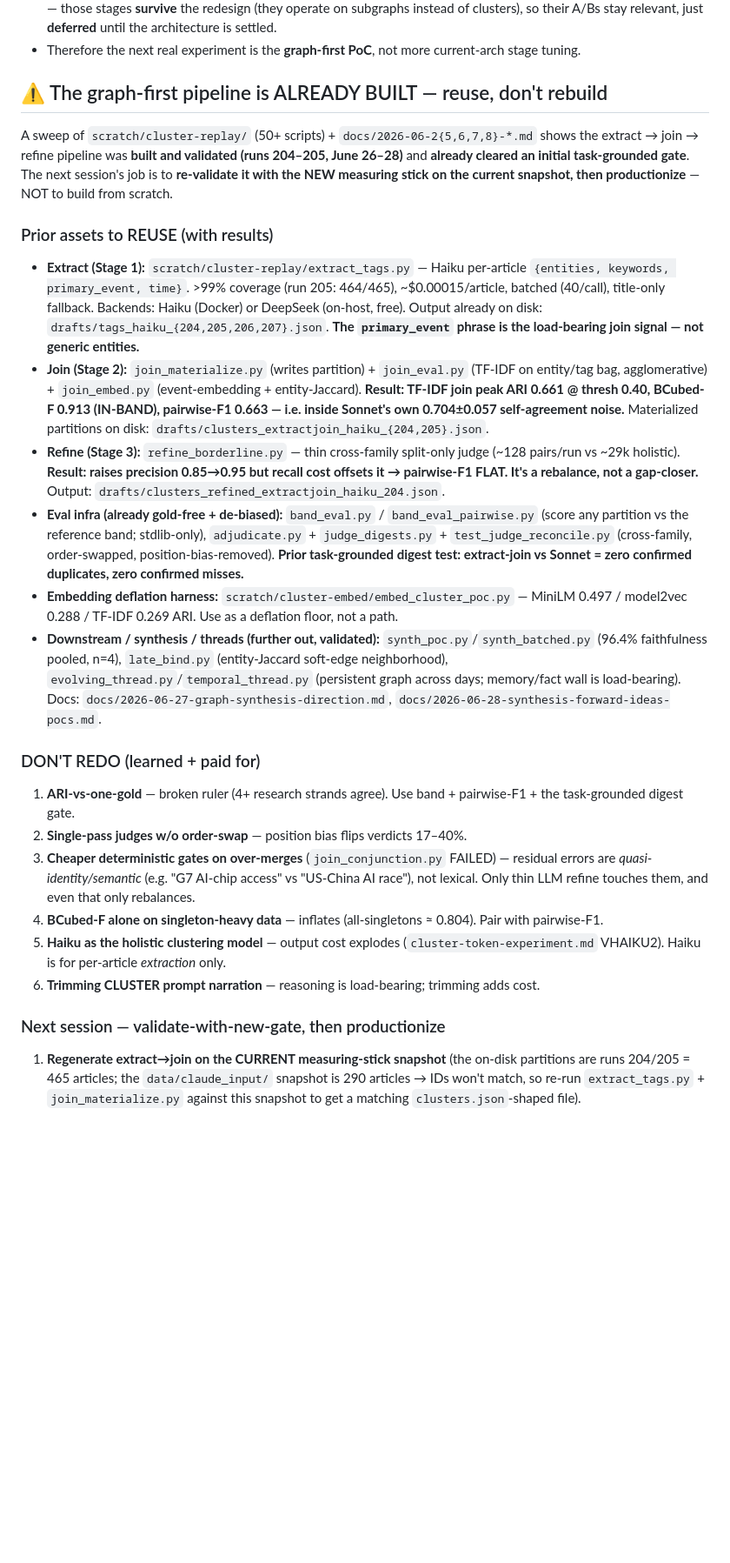
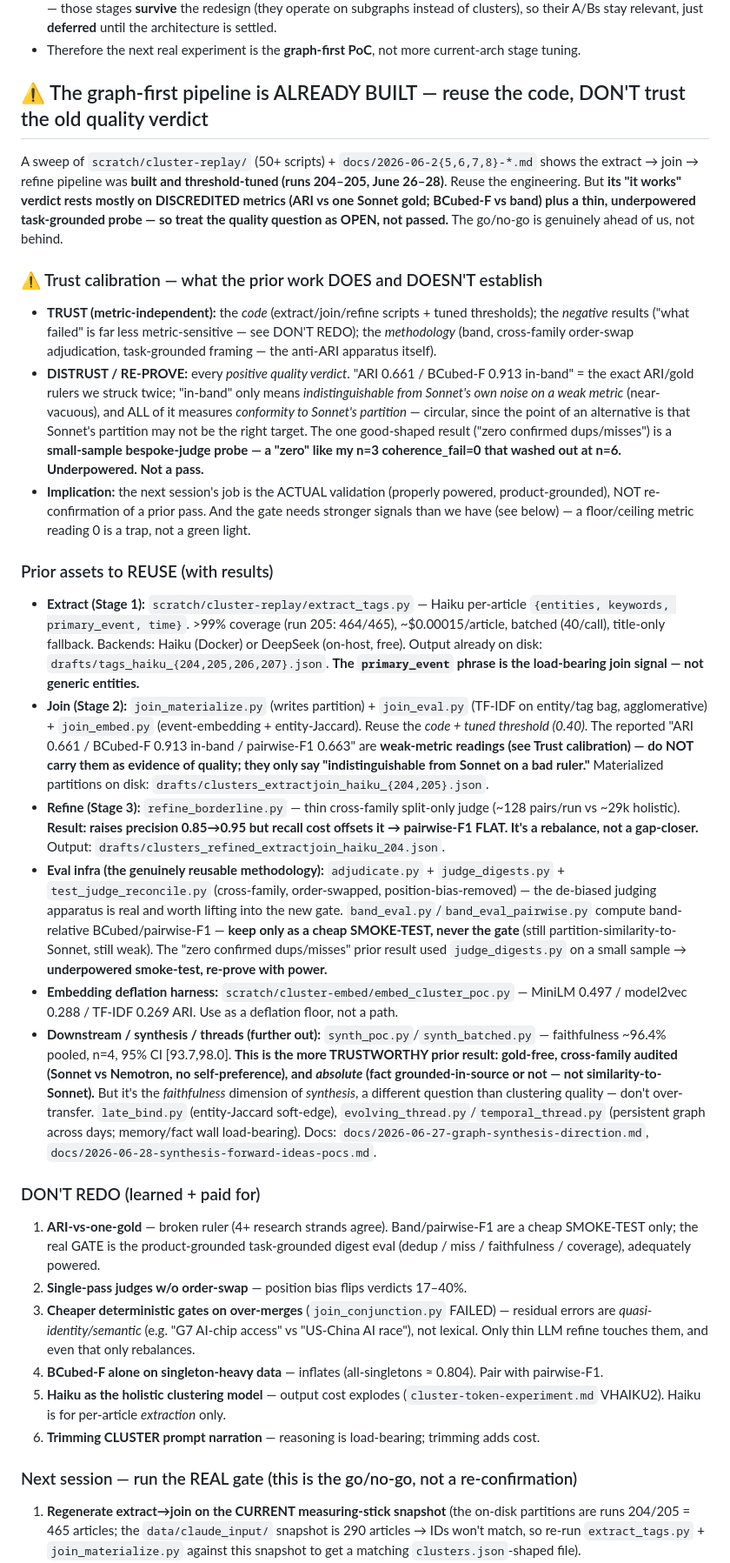
Before and after one commit to SeanLF/claude-rss-news-digest, a Markdown page: docs/2026-06-30-phase2-close-and-graph-poc-handoff.md, the part around one of its changes. Shown at 87% size. Rendered like a GitHub page; blank space fills up the shorter version.

Commit message:
docs(curation): don't launder ARI/gold results into 'validated'
Sean's catch: the prior extract-join PoC's positive verdicts (ARI 0.661,
BCubed-F 0.913 in-band, 'zero dups/misses') rest on the discredited ARI/gold
rulers + an underpowered task-grounded probe -- and are all similarity-to-Sonnet
(circular). Recalibrate the handoff: TRUST the code / negative results /
methodology; DISTRUST every positive quality verdict and re-prove. The go/no-go
is genuinely ahead, not behind. Strengthen the gate: the current measuring stick
is under-instrumented (coherence_fail is a floor-hugging rare-event count that
already fooled me at n=3), so add product-grounded, less-circular signals (cross-
digest dedup; important-story-miss judged over the INPUT not Sonnet's partition;
coverage) and pre-register the bar. Synthesis faithfulness (gold-free, cross-
family, absolute) is the one more-trustworthy prior result.

Co-Authored-By: Claude Opus 4.8 (1M context) <noreply@anthropic.com>

```diff
--- a/docs/2026-06-30-phase2-close-and-graph-poc-handoff.md
+++ b/docs/2026-06-30-phase2-close-and-graph-poc-handoff.md
@@ -33,24 +33,29 @@ n=6 per arm, downstream model fixed at prod's 4.6 so the CLUSTER *partition* is
 - **NOT wasted / keep:** (a) the **measuring stick** (`cluster_taskgrounded_eval.py`) — it's the go/no-go gate for the graph PoC and scores digests regardless of how clusters are formed; (b) **WRITE / SELECT / synthesis** model choices — those stages **survive** the redesign (they operate on subgraphs instead of clusters), so their A/Bs stay relevant, just **deferred** until the architecture is settled.
 - Therefore the next real experiment is the **graph-first PoC**, not more current-arch stage tuning.
 
-## ⚠️ The graph-first pipeline is ALREADY BUILT — reuse, don't rebuild
-A sweep of `scratch/cluster-replay/` (50+ scripts) + `docs/2026-06-2{5,6,7,8}-*.md` shows the extract → join → refine pipeline was **built and validated (runs 204–205, June 26–28)** and **already cleared an initial task-grounded gate**. The next session's job is to **re-validate it with the NEW measuring stick on the current snapshot, then productionize** — NOT to build from scratch.
+## ⚠️ The graph-first pipeline is ALREADY BUILT — reuse the code, DON'T trust the old quality verdict
+A sweep of `scratch/cluster-replay/` (50+ scripts) + `docs/2026-06-2{5,6,7,8}-*.md` shows the extract → join → refine pipeline was **built and threshold-tuned (runs 204–205, June 26–28)**. Reuse the engineering. But **its "it works" verdict rests mostly on DISCREDITED metrics (ARI vs one Sonnet gold; BCubed-F vs band) plus a thin, underpowered task-grounded probe — so treat the quality question as OPEN, not passed.** The go/no-go is genuinely ahead of us, not behind.
+
+### ⚠️ Trust calibration — what the prior work DOES and DOESN'T establish
+- **TRUST (metric-independent):** the *code* (extract/join/refine scripts + tuned thresholds); the *negative* results ("what failed" is far less metric-sensitive — see DON'T REDO); the *methodology* (band, cross-family order-swap adjudication, task-grounded framing — the anti-ARI apparatus itself).
+- **DISTRUST / RE-PROVE:** every *positive quality verdict*. "ARI 0.661 / BCubed-F 0.913 in-band" = the exact ARI/gold rulers we struck twice; "in-band" only means *indistinguishable from Sonnet's own noise on a weak metric* (near-vacuous), and ALL of it measures *conformity to Sonnet's partition* — circular, since the point of an alternative is that Sonnet's partition may not be the right target. The one good-shaped result ("zero confirmed dups/misses") is a **small-sample bespoke-judge probe — a "zero" like my n=3 coherence_fail=0 that washed out at n=6. Underpowered. Not a pass.**
+- **Implication:** the next session's job is the ACTUAL validation (properly powered, product-grounded), NOT re-confirmation of a prior pass. And the gate needs stronger signals than we have (see below) — a floor/ceiling metric reading 0 is a trap, not a green light.
 
 ### Prior assets to REUSE (with results)
 - **Extract (Stage 1):** `scratch/cluster-replay/extract_tags.py` — Haiku per-article `{entities, keywords, primary_event, time}`. >99% coverage (run 205: 464/465), ~$0.00015/article, batched (40/call), title-only fallback. Backends: Haiku (Docker) or DeepSeek (on-host, free). Output already on disk: `drafts/tags_haiku_{204,205,206,207}.json`. **The `primary_event` phrase is the load-bearing join signal — not generic entities.**
-- **Join (Stage 2):** `join_materialize.py` (writes partition) + `join_eval.py` (TF-IDF on entity/tag bag, agglomerative) + `join_embed.py` (event-embedding + entity-Jaccard). **Result: TF-IDF join peak ARI 0.661 @ thresh 0.40, BCubed-F 0.913 (IN-BAND), pairwise-F1 0.663 — i.e. inside Sonnet's own 0.704±0.057 self-agreement noise.** Materialized partitions on disk: `drafts/clusters_extractjoin_haiku_{204,205}.json`.
+- **Join (Stage 2):** `join_materialize.py` (writes partition) + `join_eval.py` (TF-IDF on entity/tag bag, agglomerative) + `join_embed.py` (event-embedding + entity-Jaccard). Reuse the *code + tuned threshold (0.40)*. The reported "ARI 0.661 / BCubed-F 0.913 in-band / pairwise-F1 0.663" are **weak-metric readings (see Trust calibration) — do NOT carry them as evidence of quality; they only say "indistinguishable from Sonnet on a bad ruler."** Materialized partitions on disk: `drafts/clusters_extractjoin_haiku_{204,205}.json`.
 - **Refine (Stage 3):** `refine_borderline.py` — thin cross-family split-only judge (~128 pairs/run vs ~29k holistic). **Result: raises precision 0.85→0.95 but recall cost offsets it → pairwise-F1 FLAT. It's a rebalance, not a gap-closer.** Output: `drafts/clusters_refined_extractjoin_haiku_204.json`.
-- **Eval infra (already gold-free + de-biased):** `band_eval.py` / `band_eval_pairwise.py` (score any partition vs the reference band; stdlib-only), `adjudicate.py` + `judge_digests.py` + `test_judge_reconcile.py` (cross-family, order-swapped, position-bias-removed). **Prior task-grounded digest test: extract-join vs Sonnet = zero confirmed duplicates, zero confirmed misses.**
+- **Eval infra (the genuinely reusable methodology):** `adjudicate.py` + `judge_digests.py` + `test_judge_reconcile.py` (cross-family, order-swapped, position-bias-removed) — the de-biased judging apparatus is real and worth lifting into the new gate. `band_eval.py`/`band_eval_pairwise.py` compute band-relative BCubed/pairwise-F1 — **keep only as a cheap SMOKE-TEST, never the gate** (still partition-similarity-to-Sonnet, still weak). The "zero confirmed dups/misses" prior result used `judge_digests.py` on a small sample → **underpowered smoke-test, re-prove with power.**
 - **Embedding deflation harness:** `scratch/cluster-embed/embed_cluster_poc.py` — MiniLM 0.497 / model2vec 0.288 / TF-IDF 0.269 ARI. Use as a deflation floor, not a path.
-- **Downstream / synthesis / threads (further out, validated):** `synth_poc.py`/`synth_batched.py` (96.4% faithfulness pooled, n=4), `late_bind.py` (entity-Jaccard soft-edge neighborhood), `evolving_thread.py`/`temporal_thread.py` (persistent graph across days; memory/fact wall is load-bearing). Docs: `docs/2026-06-27-graph-synthesis-direction.md`, `docs/2026-06-28-synthesis-forward-ideas-pocs.md`.
+- **Downstream / synthesis / threads (further out):** `synth_poc.py`/`synth_batched.py` — faithfulness ~96.4% pooled, n=4, 95% CI [93.7,98.0]. **This is the more TRUSTWORTHY prior result: gold-free, cross-family audited (Sonnet vs Nemotron, no self-preference), and *absolute* (fact grounded-in-source or not — not similarity-to-Sonnet).** But it's the *faithfulness* dimension of *synthesis*, a different question than clustering quality — don't over-transfer. `late_bind.py` (entity-Jaccard soft-edge), `evolving_thread.py`/`temporal_thread.py` (persistent graph across days; memory/fact wall load-bearing). Docs: `docs/2026-06-27-graph-synthesis-direction.md`, `docs/2026-06-28-synthesis-forward-ideas-pocs.md`.
 
 ### DON'T REDO (learned + paid for)
-1. **ARI-vs-one-gold** — broken ruler (4+ research strands agree). Use band + pairwise-F1 + the task-grounded digest gate.
+1. **ARI-vs-one-gold** — broken ruler (4+ research strands agree). Band/pairwise-F1 are a cheap SMOKE-TEST only; the real GATE is the product-grounded task-grounded digest eval (dedup / miss / faithfulness / coverage), adequately powered.
 2. **Single-pass judges w/o order-swap** — position bias flips verdicts 17–40%.
 3. **Cheaper deterministic gates on over-merges** (`join_conjunction.py` FAILED) — residual errors are *quasi-identity/semantic* (e.g. "G7 AI-chip access" vs "US-China AI race"), not lexical. Only thin LLM refine touches them, and even that only rebalances.
 4. **BCubed-F alone on singleton-heavy data** — inflates (all-singletons ≈ 0.804). Pair with pairwise-F1.
 5. **Haiku as the holistic clustering model** — output cost explodes (`cluster-token-experiment.md` VHAIKU2). Haiku is for per-article *extraction* only.
 6. **Trimming CLUSTER prompt narration** — reasoning is load-bearing; trimming adds cost.
 
-### Next session — validate-with-new-gate, then productionize
+### Next session — run the REAL gate (this is the go/no-go, not a re-confirmation)
 1. **Regenerate extract→join on the CURRENT measuring-stick snapshot** (the on-disk partitions are runs 204/205 = 465 articles; the `data/claude_input/` snapshot is 290 articles → IDs won't match, so re-run `extract_tags.py` + `join_materialize.py` against this snapshot to get a matching `clusters.json`-shaped file).
```
Also changed, not shown: other parts of docs/2026-06-30-phase2-close-and-graph-poc-handoff.md (+6 -2 lines).
